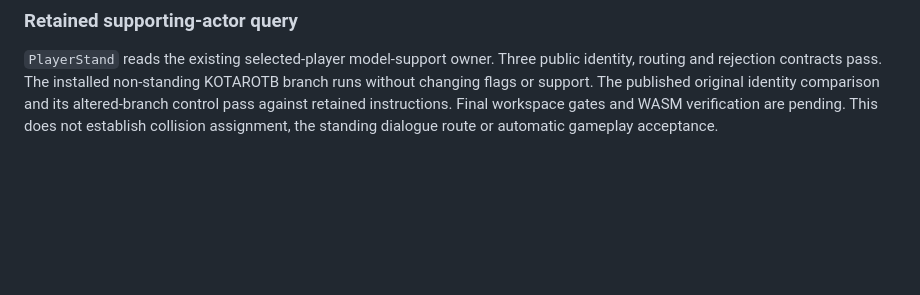
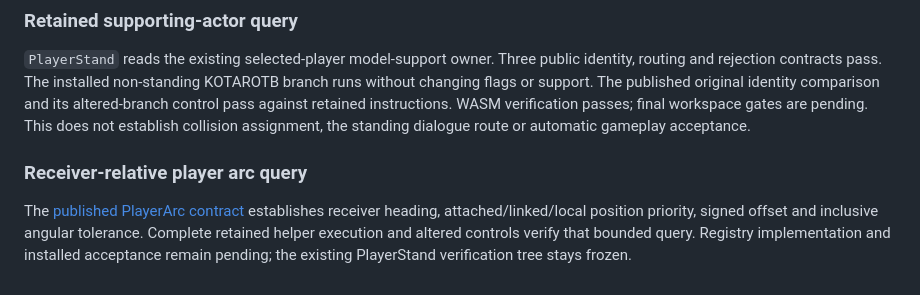
Before and after one commit to michidk/cyrus, a Markdown page: docs/plans/2026-10-12-soup-completion.md, the part around the change. GitHub-like rendering; blank space fills up the shorter version.

Commit message:
docs(roadmap): record PlayerArc contract and query verification

```diff
--- a/docs/plans/2026-10-12-soup-completion.md
+++ b/docs/plans/2026-10-12-soup-completion.md
@@ -430,5 +430,13 @@ successful gameplay traversal remain open.
 identity, routing and rejection contracts pass. The installed non-standing
 KOTAROTB branch runs without changing flags or support. The published original
 identity comparison and its altered-branch control pass against retained instructions.
-Final workspace gates and WASM verification are pending. This does not establish
+WASM verification passes; final workspace gates are pending. This does not establish
 collision assignment, the standing dialogue route or automatic gameplay acceptance.
+
+### Receiver-relative player arc query
+
+The [published PlayerArc contract](https://github.com/michidk/redguard-preservation/compare/main...docs/player-arc-contract)
+establishes receiver heading, attached/linked/local position priority, signed offset
+and inclusive angular tolerance. Complete retained helper execution and altered
+controls verify that bounded query. Registry implementation and installed acceptance
+remain pending; the existing PlayerStand verification tree stays frozen.
```
Also changed, not shown: docs/ROADMAP.md (+1 -1 lines).
